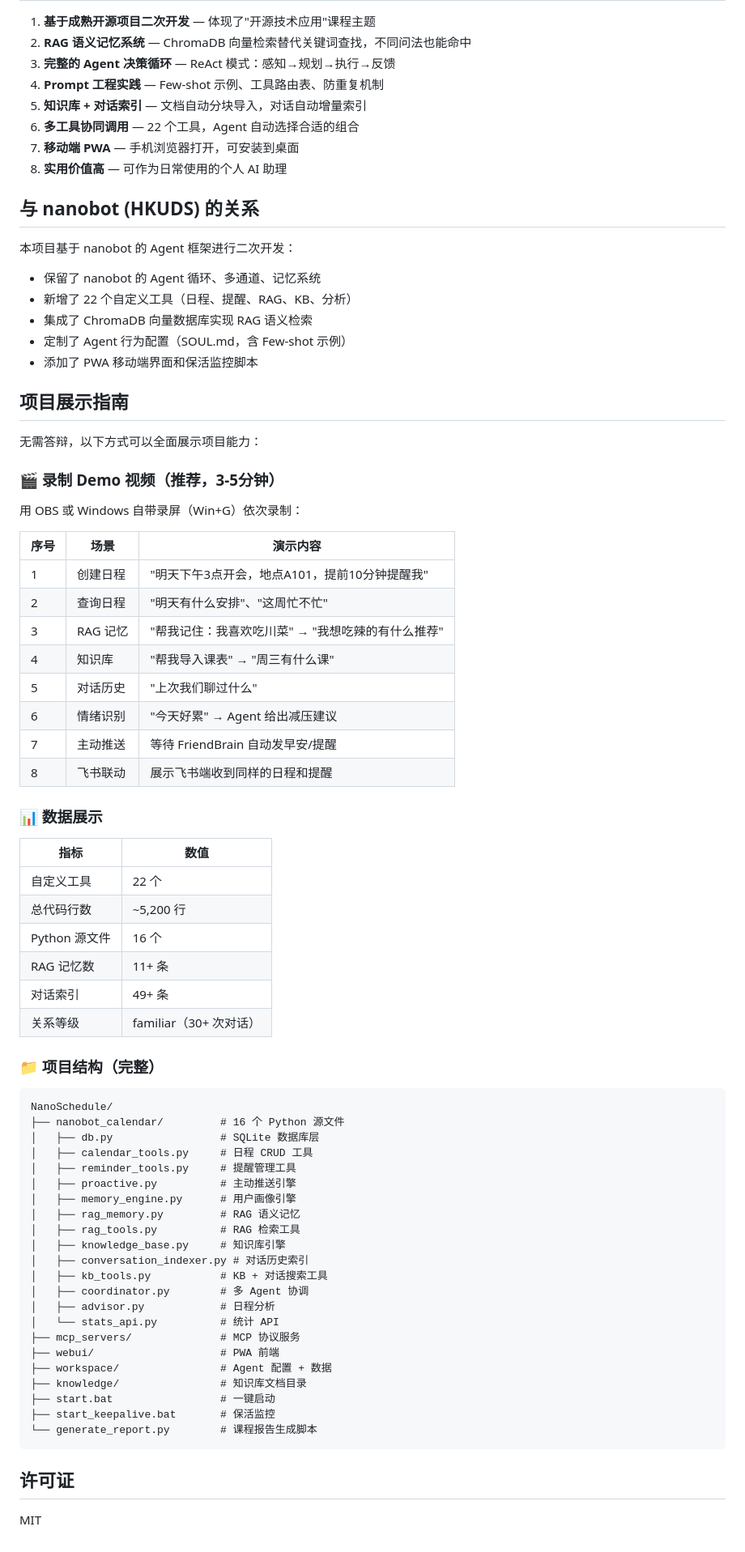
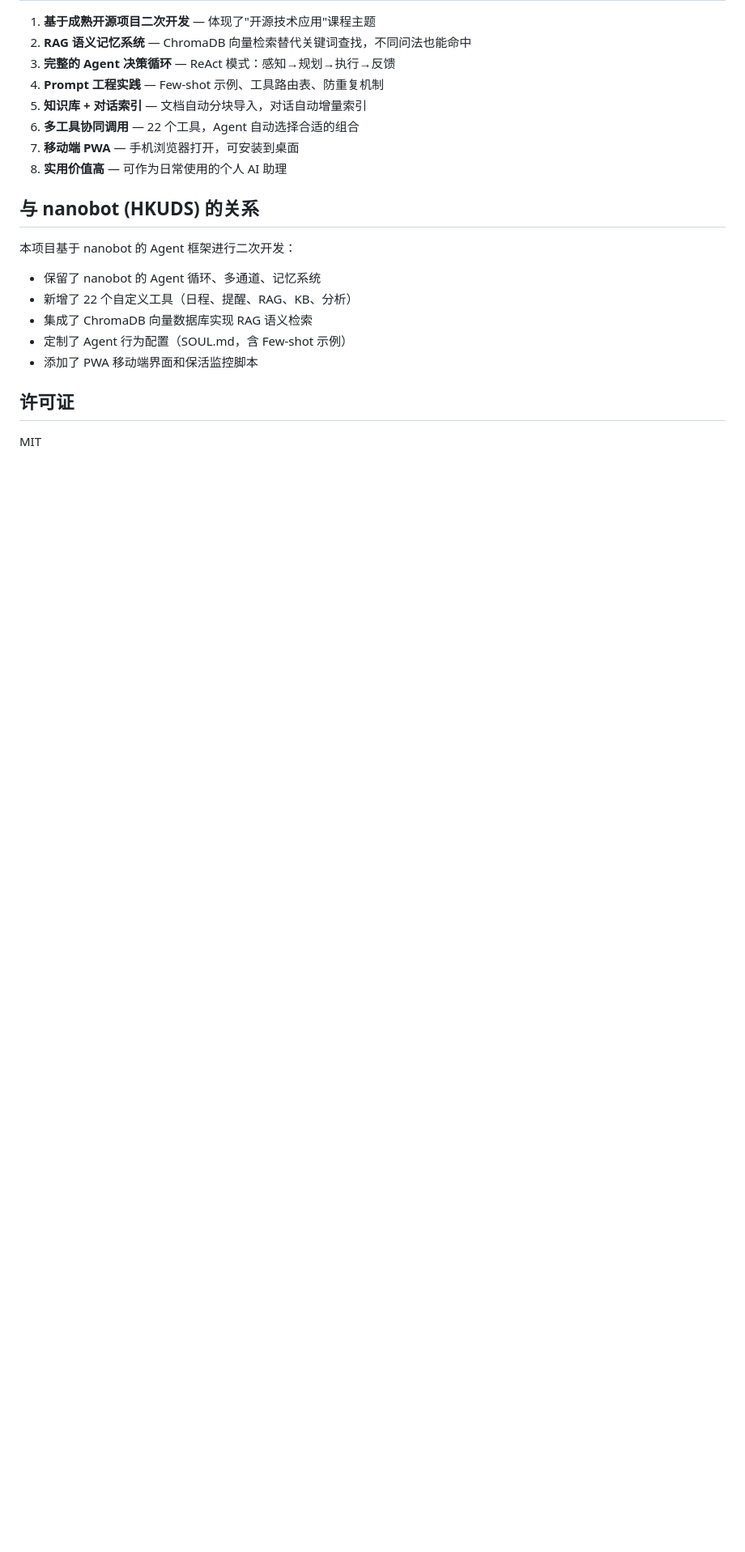
Before and after one commit to Pepsisvt/NanoSchedule-agent, a Markdown page: README.md, the part around one of its changes. Shown at 81% size. GitHub-like rendering; blank space fills up the shorter version.

````diff
--- a/README.md
+++ b/README.md
@@ -290,63 +290,6 @@ nanobot agent -m "取消ID为3的提醒"
 - 定制了 Agent 行为配置（SOUL.md，含 Few-shot 示例）
 - 添加了 PWA 移动端界面和保活监控脚本
 
-## 项目展示指南
-
-无需答辩，以下方式可以全面展示项目能力：
-
-### 🎬 录制 Demo 视频（推荐，3-5分钟）
-
-用 OBS 或 Windows 自带录屏（Win+G）依次录制：
-
-| 序号 | 场景 | 演示内容 |
-|------|------|---------|
-| 1 | 创建日程 | "明天下午3点开会，地点A101，提前10分钟提醒我" |
-| 2 | 查询日程 | "明天有什么安排"、"这周忙不忙" |
-| 3 | RAG 记忆 | "帮我记住：我喜欢吃川菜" → "我想吃辣的有什么推荐" |
-| 4 | 知识库 | "帮我导入课表" → "周三有什么课" |
-| 5 | 对话历史 | "上次我们聊过什么" |
-| 6 | 情绪识别 | "今天好累" → Agent 给出减压建议 |
-| 7 | 主动推送 | 等待 FriendBrain 自动发早安/提醒 |
-| 8 | 飞书联动 | 展示飞书端收到同样的日程和提醒 |
-
-### 📊 数据展示
-
-| 指标 | 数值 |
-|------|------|
-| 自定义工具 | 22 个 |
-| 总代码行数 | ~5,200 行 |
-| Python 源文件 | 16 个 |
-| RAG 记忆数 | 11+ 条 |
-| 对话索引 | 49+ 条 |
-| 关系等级 | familiar（30+ 次对话） |
-
-### 📁 项目结构（完整）
-
-```
-NanoSchedule/
-├── nanobot_calendar/         # 16 个 Python 源文件
-│   ├── db.py                 # SQLite 数据库层
-│   ├── calendar_tools.py     # 日程 CRUD 工具
-│   ├── reminder_tools.py     # 提醒管理工具
-│   ├── proactive.py          # 主动推送引擎
-│   ├── memory_engine.py      # 用户画像引擎
-│   ├── rag_memory.py         # RAG 语义记忆
-│   ├── rag_tools.py          # RAG 检索工具
-│   ├── knowledge_base.py     # 知识库引擎
-│   ├── conversation_indexer.py # 对话历史索引
-│   ├── kb_tools.py           # KB + 对话搜索工具
-│   ├── coordinator.py        # 多 Agent 协调
-│   ├── advisor.py            # 日程分析
-│   └── stats_api.py          # 统计 API
-├── mcp_servers/              # MCP 协议服务
-├── webui/                    # PWA 前端
-├── workspace/                # Agent 配置 + 数据
-├── knowledge/                # 知识库文档目录
-├── start.bat                 # 一键启动
-├── start_keepalive.bat       # 保活监控
-└── generate_report.py        # 课程报告生成脚本
-```
-
 ## 许可证
 
 MIT
````
Also changed, not shown: other parts of README.md (+1 -1 lines).
